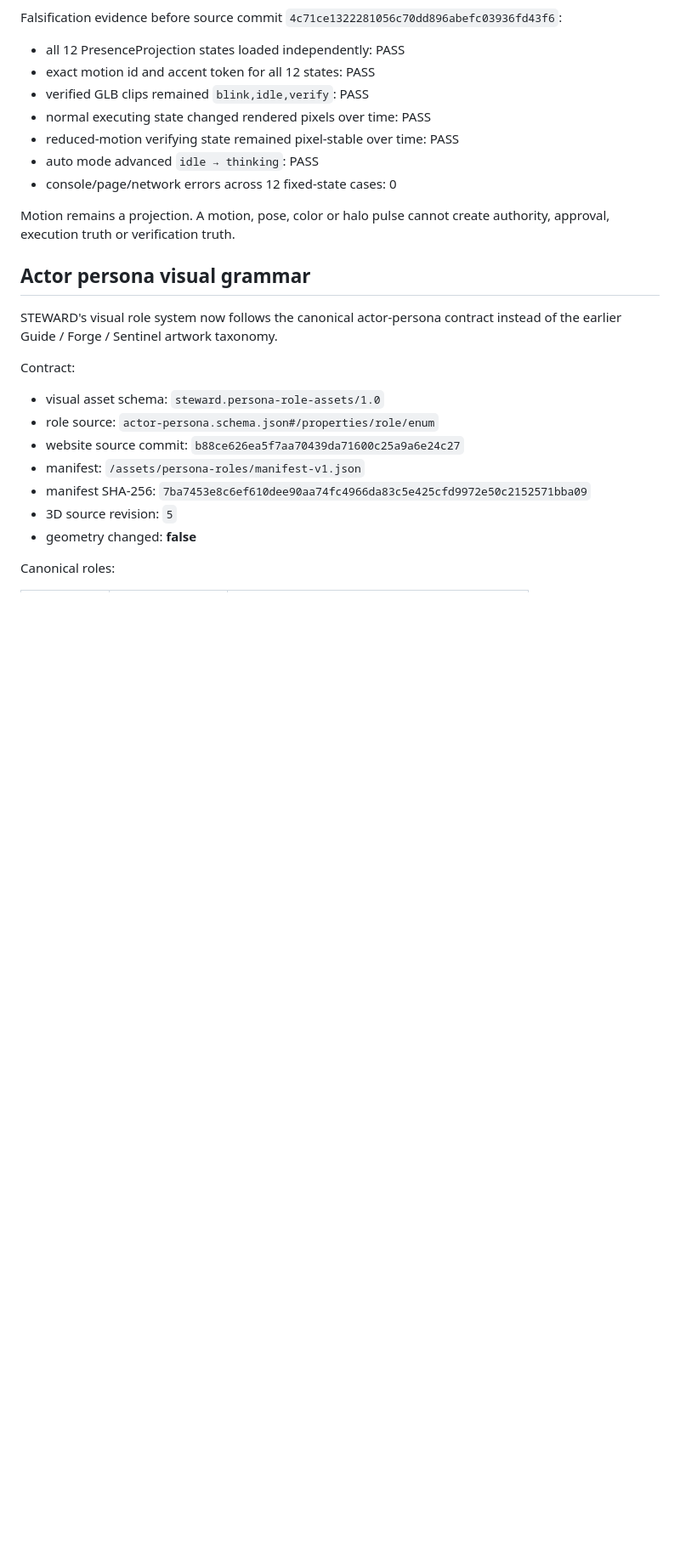
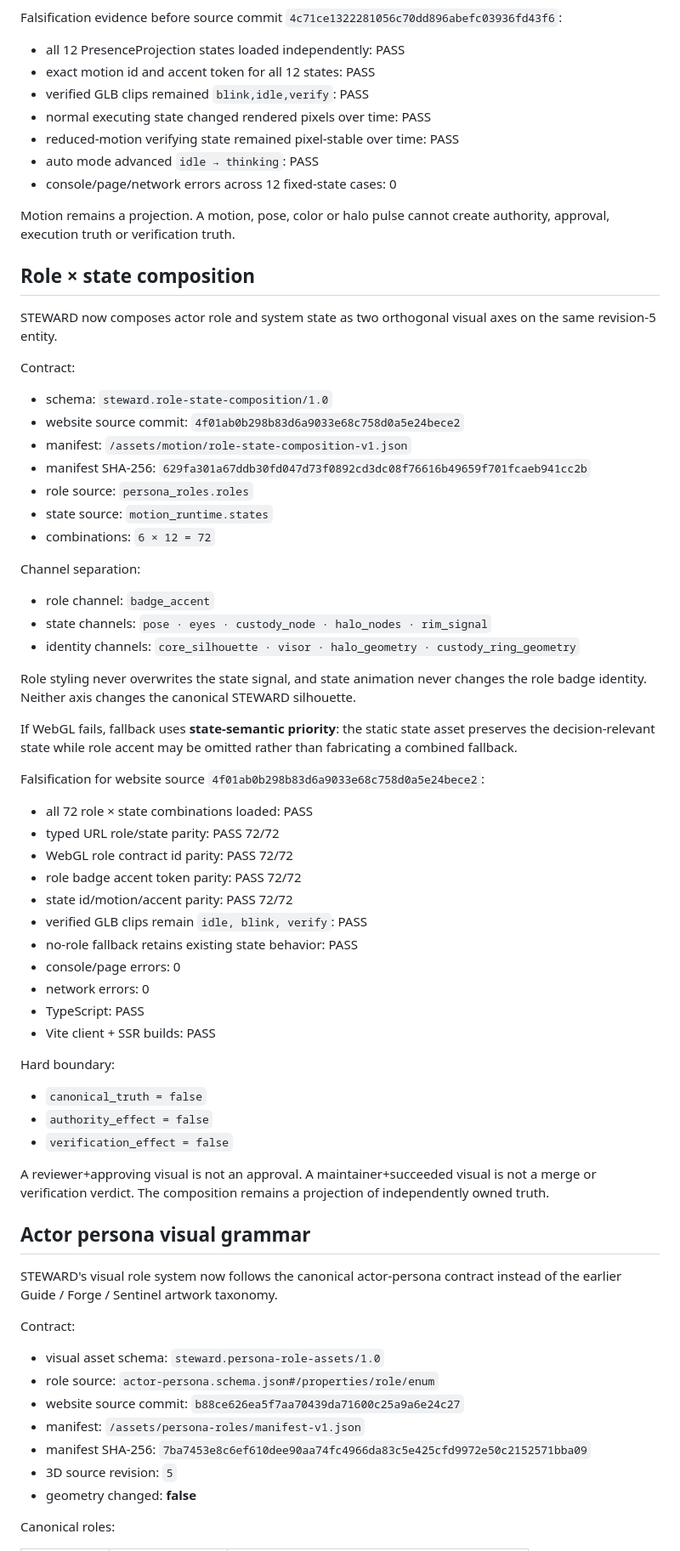
Before and after one commit to Aftergraph/STEWARD-by-Aftergraph, a Markdown page: docs/19-VISUAL-FRONTIER-PROFILE.md, the part around one of its changes. Shown at 85% size. Rendered like a GitHub page; blank space fills up the shorter version.

Commit message:
docs(visual): document role-state composition

```diff
--- a/docs/19-VISUAL-FRONTIER-PROFILE.md
+++ b/docs/19-VISUAL-FRONTIER-PROFILE.md
@@ -145,6 +145,52 @@ Falsification evidence before source commit `4c71ce1322281056c70dd896abefc03936f
 - console/page/network errors across 12 fixed-state cases: 0
 
 Motion remains a projection. A motion, pose, color or halo pulse cannot create authority, approval, execution truth or verification truth.
+
+## Role × state composition
+
+STEWARD now composes actor role and system state as two orthogonal visual axes on the same revision-5 entity.
+
+Contract:
+
+- schema: `steward.role-state-composition/1.0`
+- website source commit: `4f01ab0b298b83d6a9033e68c758d0a5e24bece2`
+- manifest: `/assets/motion/role-state-composition-v1.json`
+- manifest SHA-256: `629fa301a67ddb30fd047d73f0892cd3dc08f76616b49659f701fcaeb941cc2b`
+- role source: `persona_roles.roles`
+- state source: `motion_runtime.states`
+- combinations: `6 × 12 = 72`
+
+Channel separation:
+
+- role channel: `badge_accent`
+- state channels: `pose · eyes · custody_node · halo_nodes · rim_signal`
+- identity channels: `core_silhouette · visor · halo_geometry · custody_ring_geometry`
+
+Role styling never overwrites the state signal, and state animation never changes the role badge identity. Neither axis changes the canonical STEWARD silhouette.
+
+If WebGL fails, fallback uses **state-semantic priority**: the static state asset preserves the decision-relevant state while role accent may be omitted rather than fabricating a combined fallback.
+
+Falsification for website source `4f01ab0b298b83d6a9033e68c758d0a5e24bece2`:
+
+- all 72 role × state combinations loaded: PASS
+- typed URL role/state parity: PASS 72/72
+- WebGL role contract id parity: PASS 72/72
+- role badge accent token parity: PASS 72/72
+- state id/motion/accent parity: PASS 72/72
+- verified GLB clips remain `idle, blink, verify`: PASS
+- no-role fallback retains existing state behavior: PASS
+- console/page errors: 0
+- network errors: 0
+- TypeScript: PASS
+- Vite client + SSR builds: PASS
+
+Hard boundary:
+
+- `canonical_truth = false`
+- `authority_effect = false`
+- `verification_effect = false`
+
+A reviewer+approving visual is not an approval. A maintainer+succeeded visual is not a merge or verification verdict. The composition remains a projection of independently owned truth.
 
 ## Actor persona visual grammar
 
```
Also changed, not shown: other parts of docs/19-VISUAL-FRONTIER-PROFILE.md (+2 -2 lines).
